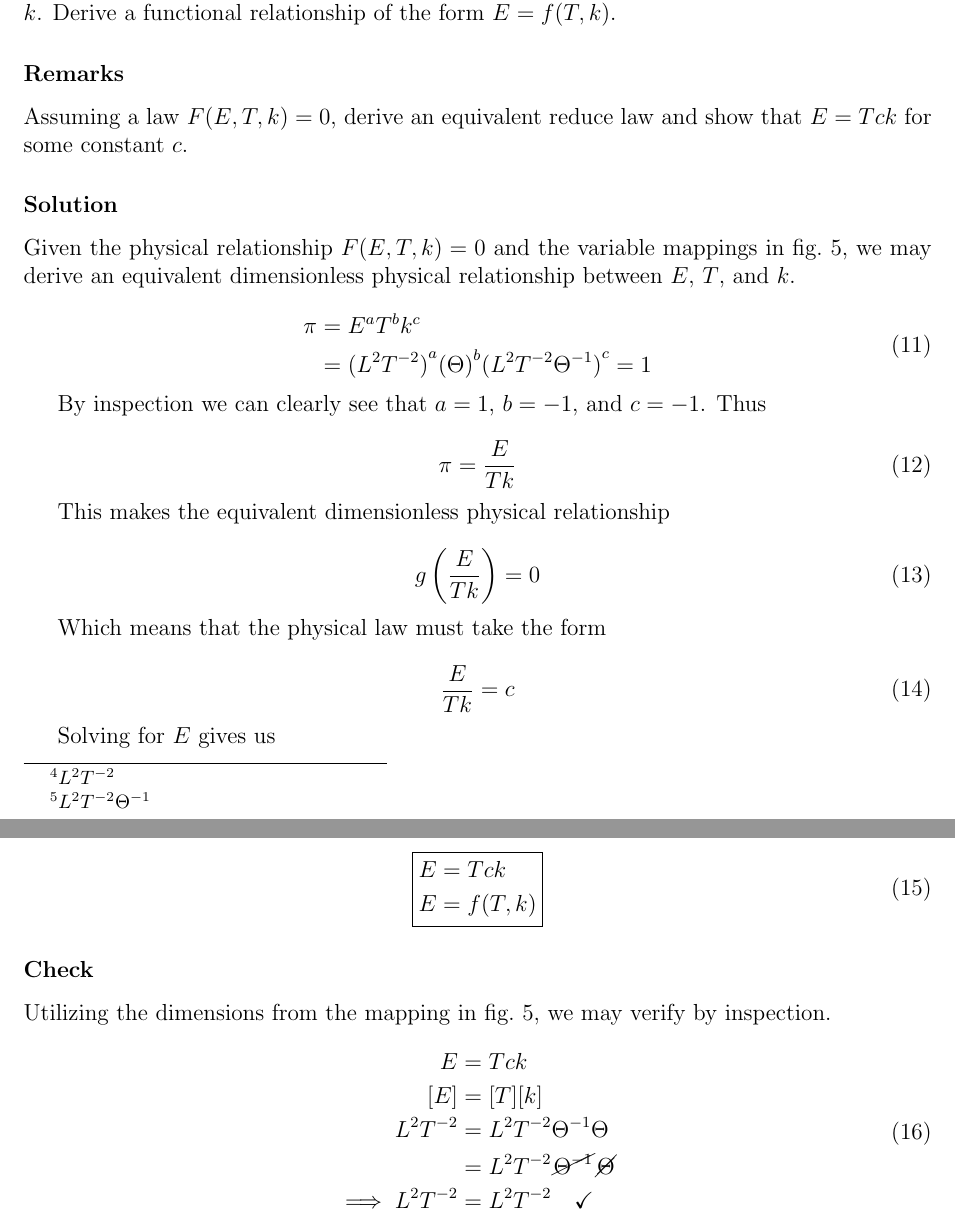
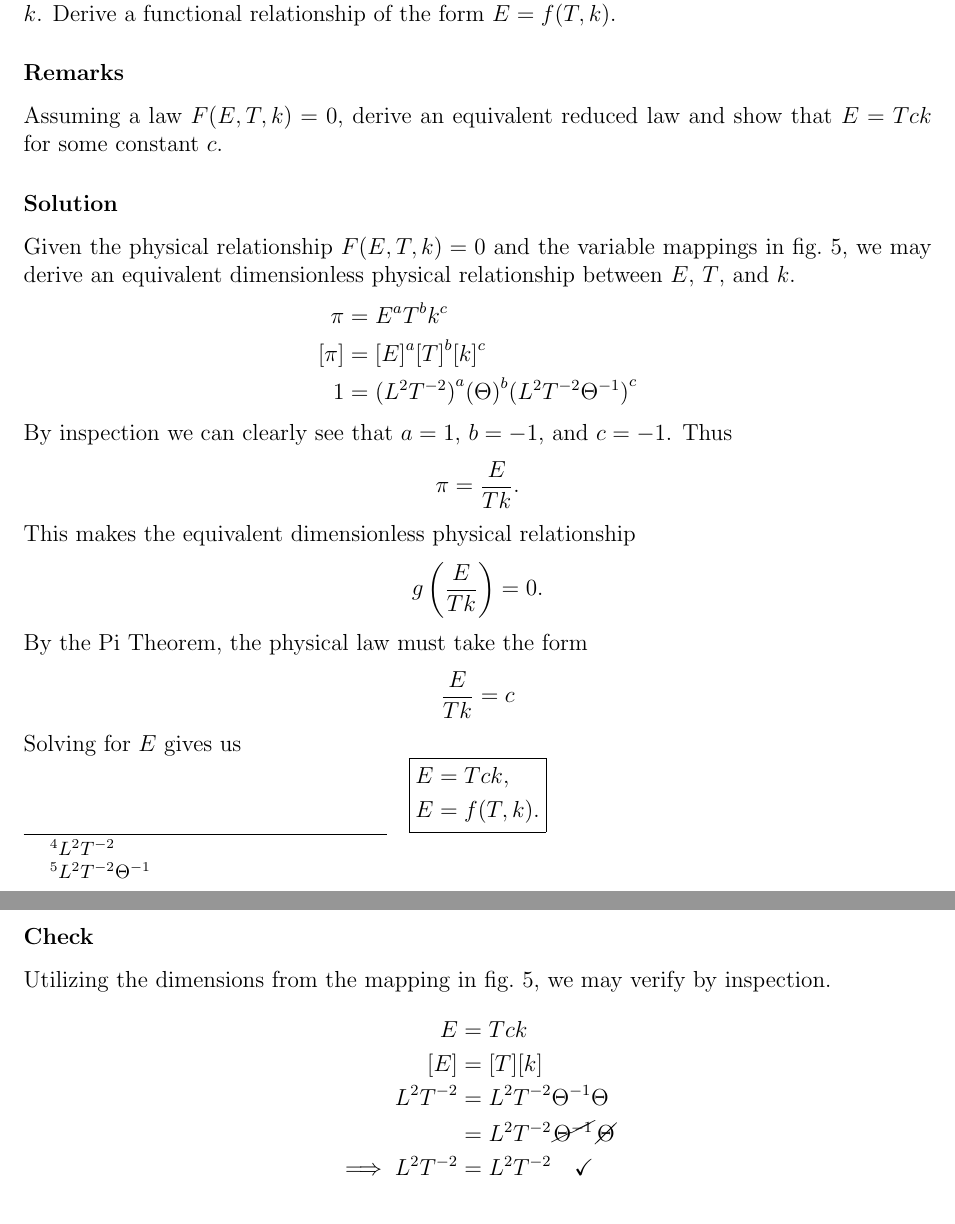
Before and after one commit to hershal/m374m, a LaTeX problem sheet (homeworks/hw1/hw1.tex): two parts of pages 10 and 11 of 15, joined at a grey line, cut so that both start at the same text. Compiled offline with pdfLaTeX.

Commit message:
hw1: corrected 1.1.14

```diff
--- a/homeworks/hw1/hw1.tex
+++ b/homeworks/hw1/hw1.tex
@@ -502,11 +503,10 @@
   Derive a functional relationship of the form $E=f(T,k)$.
 
   \subsubsection*{Remarks}
-  Assuming a law $F(E,T,k)=0$, derive an equivalent reduce law and show that
+  Assuming a law $F(E,T,k)=0$, derive an equivalent reduced law and show that
   $E=Tck$ for some constant $c$.
 
   \subsubsection*{Solution}
-
   \begin{figure}
     \centering
     \begin{tabularx}{0.5\textwidth}{XXX}
@@ -518,52 +518,43 @@
     \caption{Variable mappings for \#14}
 \label{fig:14-var-mappings}
   \end{figure}
-
   Given the physical relationship $F(E,T,k)=0$ and the variable mappings in
   \cref{fig:14-var-mappings}, we may derive an equivalent dimensionless physical
   relationship between $E$, $T$, and $k$.
-
-  \begin{equation}
+  \begin{equation*}
     \begin{aligned}
       \pi &= E^a T^b k^c \\
-      &= {(L^2T^{-2})}^a {(\Theta)}^{b} {(L^2T^{-2}\Theta^{-1})}^c = 1\\
+      [\pi] &= {[E]}^a {[T]}^b {[k]}^c \\
+      1 &= {(L^2T^{-2})}^a {(\Theta)}^{b} {(L^2T^{-2}\Theta^{-1})}^c \\
     \end{aligned}
-  \end{equation}
-
+  \end{equation*}
   By inspection we can clearly see that $a=1$, $b=-1$, and $c=-1$. Thus
-
-  \begin{equation}
-    \pi = \frac{E}{Tk}
-  \end{equation}
-
+  \begin{equation*}
+    \pi = \frac{E}{Tk}.
+  \end{equation*}
   This makes the equivalent dimensionless physical relationship
-
-  \begin{equation}
-    g\left(\frac{E}{Tk}\right) = 0
-  \end{equation}
-
-  Which means that the physical law must take the form
-
-  \begin{equation}
+  \begin{equation*}
+    g\left(\frac{E}{Tk}\right) = 0.
+  \end{equation*}
+  By the Pi Theorem, the physical law must take the form
+  \begin{equation*}
     \frac{E}{Tk} = c
-  \end{equation}
-
+  \end{equation*}
   Solving for $E$ gives us
-
-  \begin{equation}
+  \begin{equation*}
     \boxed{
       \begin{aligned}
-        E &= Tck \\
-        E &= f(T,k) \\
+        E &= Tck, \\
+        E &= f(T,k). \\
       \end{aligned}
     }
-  \end{equation}
+  \end{equation*}
 
   \subsubsection*{Check}
   Utilizing the dimensions from the mapping in \cref{fig:14-var-mappings}, we
   may verify by inspection.
 
-  \begin{equation}
+  \begin{equation*}
     \begin{aligned}
       E &= Tck \\
       [E] &= [T][k] \\
@@ -571,9 +562,9 @@
        &= L^2T^{-2} \cancel{\Theta^{-1}} \cancel{\Theta} \\
       \implies L^2T^{-2} &= L^2T^{-2} \quad\checkmark \\
     \end{aligned}
-  \end{equation}
+  \end{equation*}
 
-
+\newpage
 \section{Programming Minilab}
 A model for an ideal pendulum released from rest is
 
```
Also changed, not shown: homeworks/hw1/hw1.tex (1 more changed lines).
